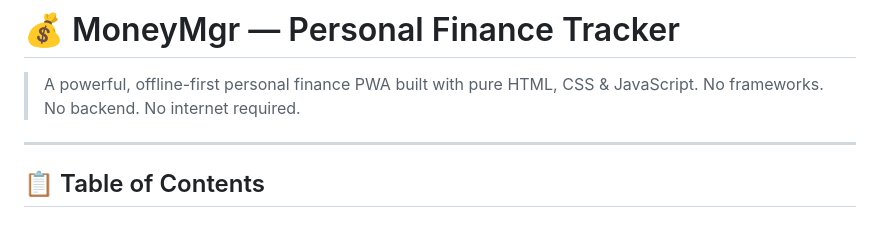
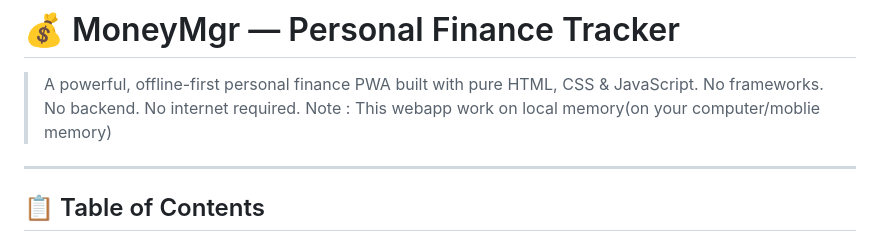
Before and after one commit to 27Jack69/Moneymgr, a Markdown page: README.md, the part around the change. Rendered like a GitHub page.

Commit message:
commited
Added note about local memory usage for the webapp.

```diff
--- a/README.md
+++ b/README.md
@@ -1,6 +1,7 @@
 # 💰 MoneyMgr — Personal Finance Tracker
 
 > A powerful, offline-first personal finance PWA built with pure HTML, CSS & JavaScript. No frameworks. No backend. No internet required.
+> Note : This webapp work on local memory(on your computer/moblie memory)
 
 ---
 
```
